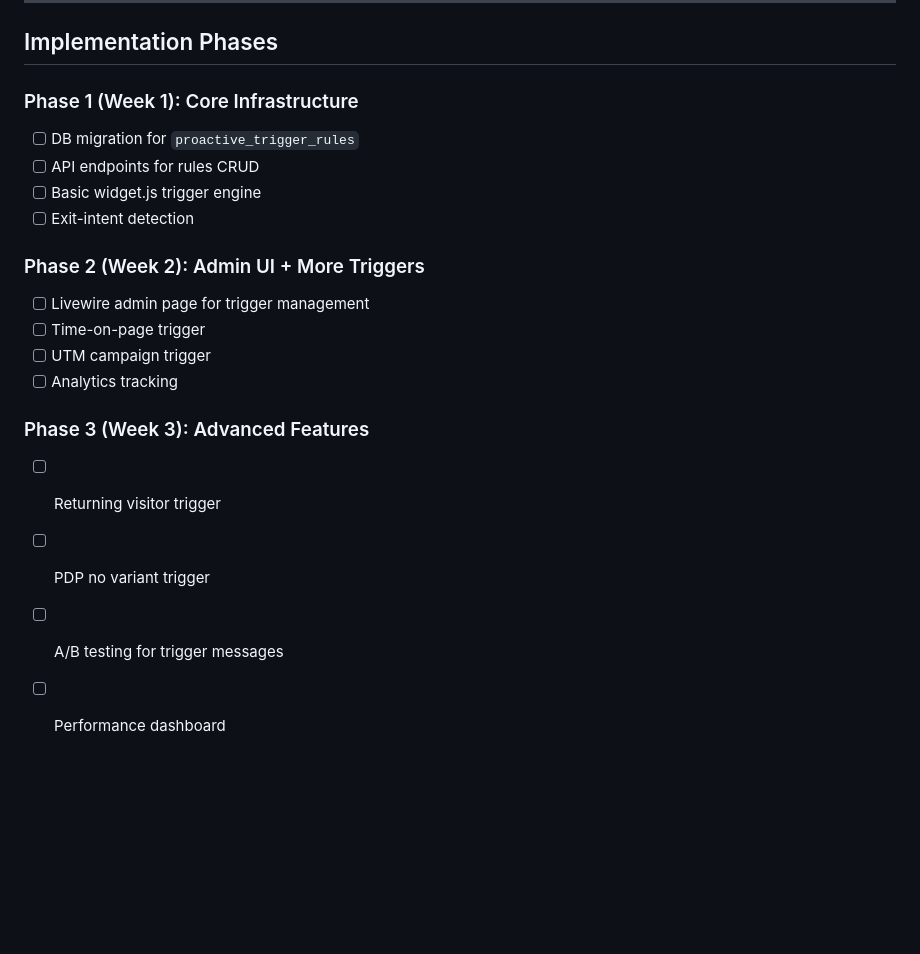
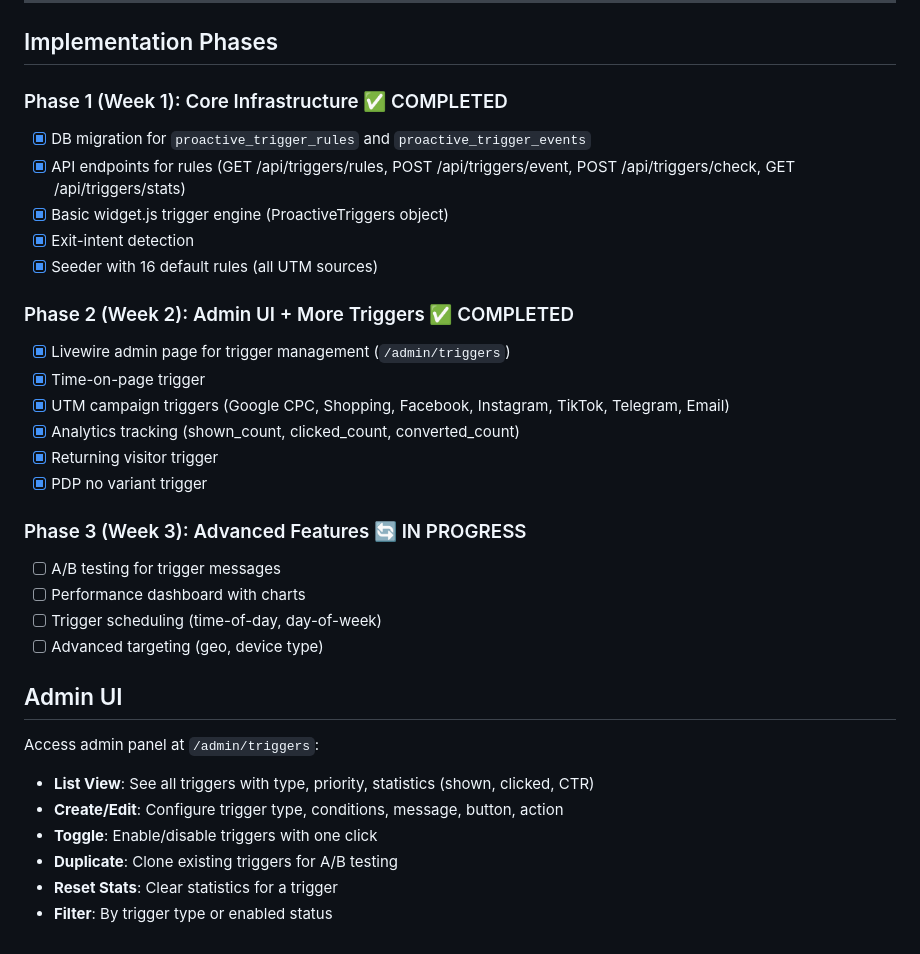
Before and after one commit to zxcghoultokyo/laravel, a Markdown page: docs/PROACTIVE_TRIGGERS.md, the part around the change. Drawn GitHub-style; blank space fills up the shorter version.

Commit message:
docs: update proactive triggers implementation status

```diff
--- a/docs/PROACTIVE_TRIGGERS.md
+++ b/docs/PROACTIVE_TRIGGERS.md
@@ -509,20 +509,34 @@ trackEvent('proactive_trigger_conversion', {
 
 ## Implementation Phases
 
-### Phase 1 (Week 1): Core Infrastructure
-- [ ] DB migration for `proactive_trigger_rules`
-- [ ] API endpoints for rules CRUD
-- [ ] Basic widget.js trigger engine
-- [ ] Exit-intent detection
+### Phase 1 (Week 1): Core Infrastructure ✅ COMPLETED
+- [x] DB migration for `proactive_trigger_rules` and `proactive_trigger_events`
+- [x] API endpoints for rules (GET /api/triggers/rules, POST /api/triggers/event, POST /api/triggers/check, GET /api/triggers/stats)
+- [x] Basic widget.js trigger engine (ProactiveTriggers object)
+- [x] Exit-intent detection
+- [x] Seeder with 16 default rules (all UTM sources)
 
-### Phase 2 (Week 2): Admin UI + More Triggers
-- [ ] Livewire admin page for trigger management
-- [ ] Time-on-page trigger
-- [ ] UTM campaign trigger
-- [ ] Analytics tracking
+### Phase 2 (Week 2): Admin UI + More Triggers ✅ COMPLETED
+- [x] Livewire admin page for trigger management (`/admin/triggers`)
+- [x] Time-on-page trigger
+- [x] UTM campaign triggers (Google CPC, Shopping, Facebook, Instagram, TikTok, Telegram, Email)
+- [x] Analytics tracking (shown_count, clicked_count, converted_count)
+- [x] Returning visitor trigger
+- [x] PDP no variant trigger
 
-### Phase 3 (Week 3): Advanced Features
-- [ ] Returning visitor trigger
-- [ ] PDP no variant trigger
+### Phase 3 (Week 3): Advanced Features 🔄 IN PROGRESS
 - [ ] A/B testing for trigger messages
-- [ ] Performance dashboard
+- [ ] Performance dashboard with charts
+- [ ] Trigger scheduling (time-of-day, day-of-week)
+- [ ] Advanced targeting (geo, device type)
+
+## Admin UI
+
+Access admin panel at `/admin/triggers`:
+
+- **List View**: See all triggers with type, priority, statistics (shown, clicked, CTR)
+- **Create/Edit**: Configure trigger type, conditions, message, button, action
+- **Toggle**: Enable/disable triggers with one click
+- **Duplicate**: Clone existing triggers for A/B testing
+- **Reset Stats**: Clear statistics for a trigger
+- **Filter**: By trigger type or enabled status
```
